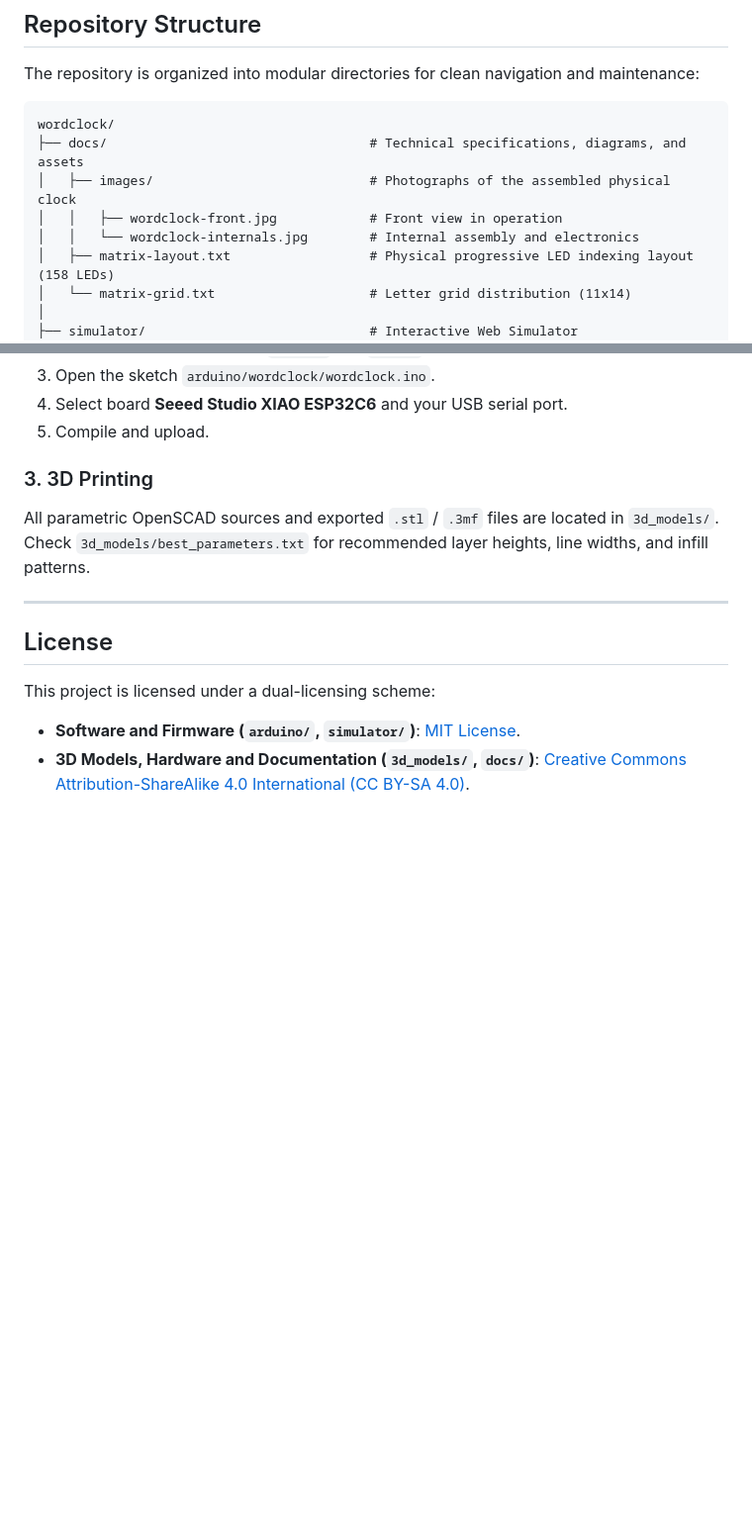
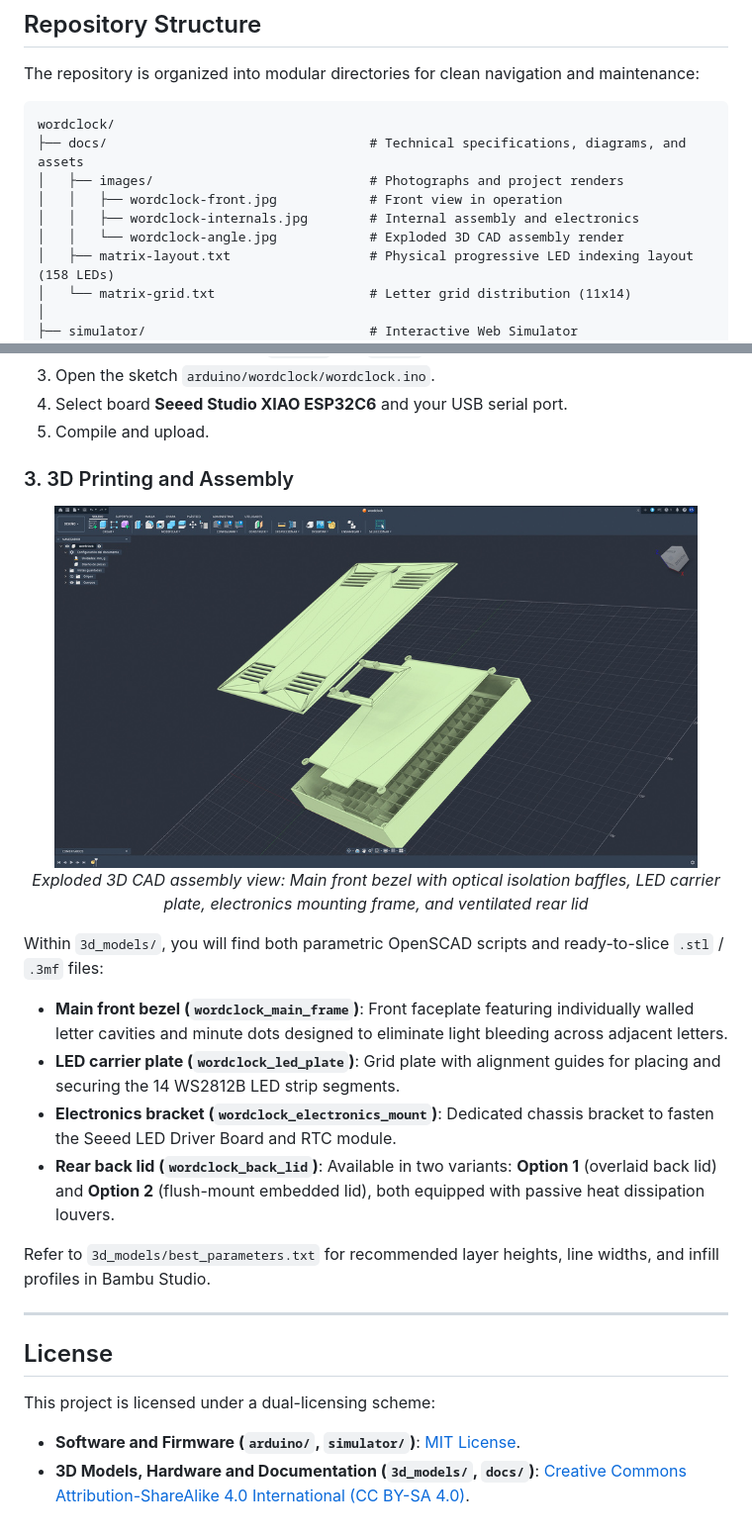
Before and after one commit to AINxStep/wordclock-xiao-led, a Markdown page: README.en.md, 2 parts joined by grey strips. Shown at 99% size. Rendered like a GitHub page; pictures changed too: docs/images/wordclock-angle.jpg (added); blank space fills up the shorter version.

Commit message:
docs: add 3D CAD exploded assembly render to 3D printing documentation

````diff
--- a/README.en.md
+++ b/README.en.md
@@ -45,9 +45,10 @@ The repository is organized into modular directories for clean navigation and ma
 ```text
 wordclock/
 ├── docs/                                  # Technical specifications, diagrams, and assets
-│   ├── images/                            # Photographs of the assembled physical clock
+│   ├── images/                            # Photographs and project renders
 │   │   ├── wordclock-front.jpg            # Front view in operation
-│   │   └── wordclock-internals.jpg        # Internal assembly and electronics
+│   │   ├── wordclock-internals.jpg        # Internal assembly and electronics
+│   │   └── wordclock-angle.jpg            # Exploded 3D CAD assembly render
 │   ├── matrix-layout.txt                  # Physical progressive LED indexing layout (158 LEDs)
 │   └── matrix-grid.txt                    # Letter grid distribution (11x14)
 │
@@ -197,8 +198,21 @@ Row 14 (154-157): Minute Dots (+1, +2, +3, +4)
 4. Select board **Seeed Studio XIAO ESP32C6** and your USB serial port.
 5. Compile and upload.
 
-### 3. 3D Printing
-All parametric OpenSCAD sources and exported `.stl` / `.3mf` files are located in `3d_models/`. Check `3d_models/best_parameters.txt` for recommended layer heights, line widths, and infill patterns.
+### 3. 3D Printing and Assembly
+
+<p align="center">
+  <img src="docs/images/wordclock-angle.jpg" alt="Exploded 3D CAD assembly of WordClock" width="650">
+  <br>
+  <em>Exploded 3D CAD assembly view: Main front bezel with optical isolation baffles, LED carrier plate, electronics mounting frame, and ventilated rear lid</em>
+</p>
+
+Within `3d_models/`, you will find both parametric OpenSCAD scripts and ready-to-slice `.stl` / `.3mf` files:
+* **Main front bezel (`wordclock_main_frame`)**: Front faceplate featuring individually walled letter cavities and minute dots designed to eliminate light bleeding across adjacent letters.
+* **LED carrier plate (`wordclock_led_plate`)**: Grid plate with alignment guides for placing and securing the 14 WS2812B LED strip segments.
+* **Electronics bracket (`wordclock_electronics_mount`)**: Dedicated chassis bracket to fasten the Seeed LED Driver Board and RTC module.
+* **Rear back lid (`wordclock_back_lid`)**: Available in two variants: **Option 1** (overlaid back lid) and **Option 2** (flush-mount embedded lid), both equipped with passive heat dissipation louvers.
+
+Refer to `3d_models/best_parameters.txt` for recommended layer heights, line widths, and infill profiles in Bambu Studio.
 
 ---
 
````
Also changed, not shown: README.md (+18 -4 lines).
